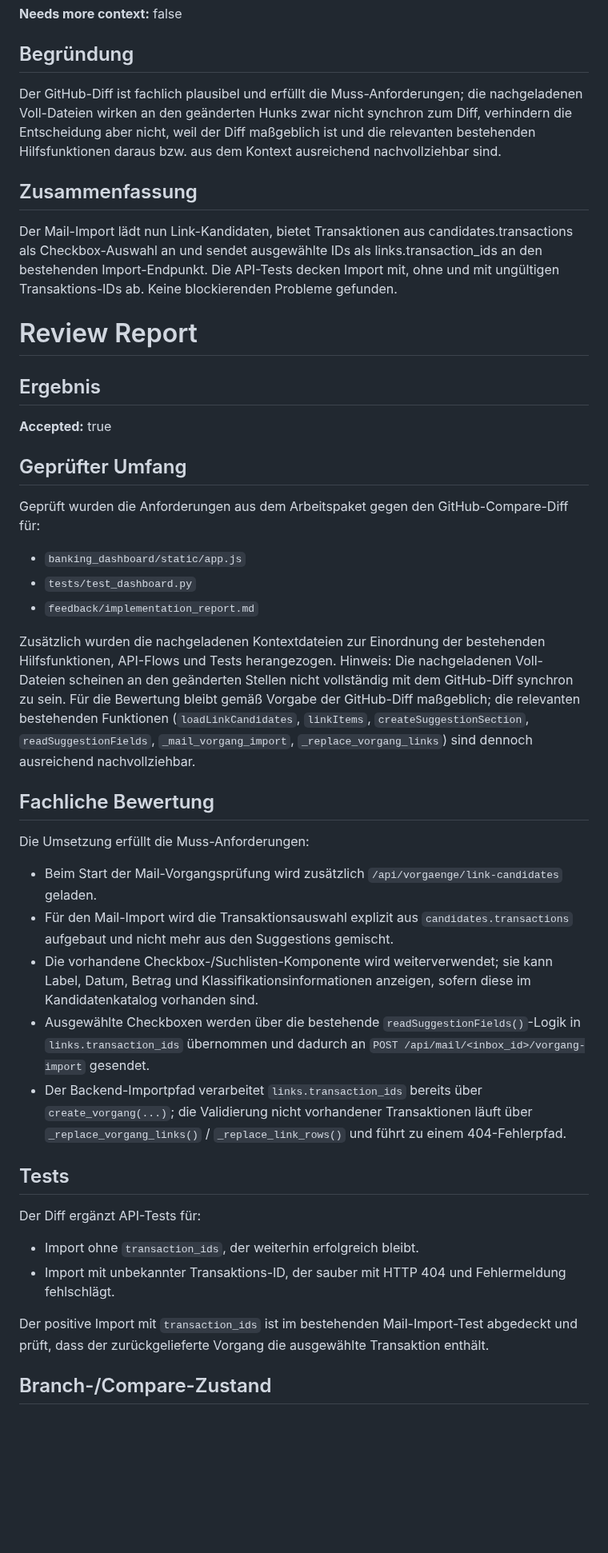
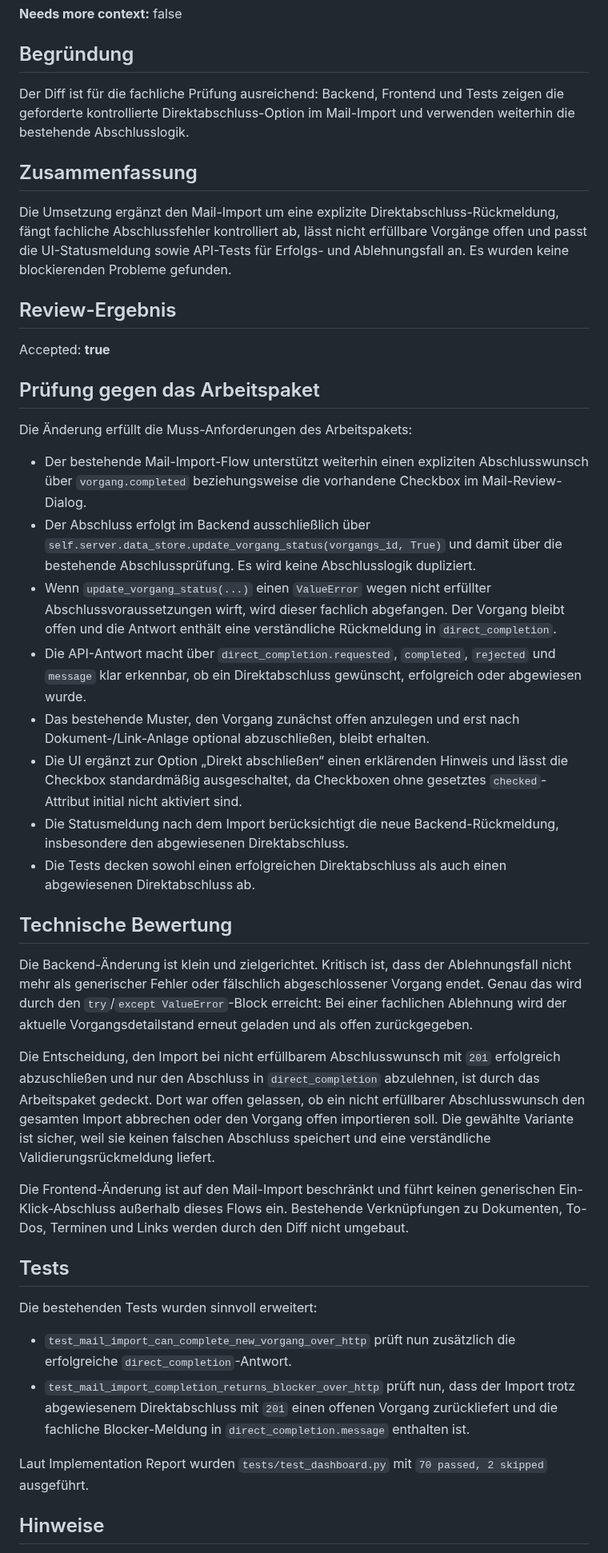
Before and after one commit to ChristophS/bsv-banking, a Markdown page: feedback/review-report.md, the part around one of its changes. Shown at 80% size. Drawn GitHub-style; blank space fills up the shorter version.

Commit message:
Updated backlog_review_suggestions

```diff
--- a/feedback/review-report.md
+++ b/feedback/review-report.md
@@ -8,46 +8,45 @@
 
 ## Begründung
 
-Der GitHub-Diff ist fachlich plausibel und erfüllt die Muss-Anforderungen; die nachgeladenen Voll-Dateien wirken an den geänderten Hunks zwar nicht synchron zum Diff, verhindern die Entscheidung aber nicht, weil der Diff maßgeblich ist und die relevanten bestehenden Hilfsfunktionen daraus bzw. aus dem Kontext ausreichend nachvollziehbar sind.
+Der Diff ist für die fachliche Prüfung ausreichend: Backend, Frontend und Tests zeigen die geforderte kontrollierte Direktabschluss-Option im Mail-Import und verwenden weiterhin die bestehende Abschlusslogik.
 
 ## Zusammenfassung
 
-Der Mail-Import lädt nun Link-Kandidaten, bietet Transaktionen aus candidates.transactions als Checkbox-Auswahl an und sendet ausgewählte IDs als links.transaction_ids an den bestehenden Import-Endpunkt. Die API-Tests decken Import mit, ohne und mit ungültigen Transaktions-IDs ab. Keine blockierenden Probleme gefunden.
+Die Umsetzung ergänzt den Mail-Import um eine explizite Direktabschluss-Rückmeldung, fängt fachliche Abschlussfehler kontrolliert ab, lässt nicht erfüllbare Vorgänge offen und passt die UI-Statusmeldung sowie API-Tests für Erfolgs- und Ablehnungsfall an. Es wurden keine blockierenden Probleme gefunden.
 
-# Review Report
+## Review-Ergebnis
 
-## Ergebnis
+Accepted: **true**
 
-**Accepted:** true
+## Prüfung gegen das Arbeitspaket
 
-## Geprüfter Umfang
+Die Änderung erfüllt die Muss-Anforderungen des Arbeitspakets:
 
-Geprüft wurden die Anforderungen aus dem Arbeitspaket gegen den GitHub-Compare-Diff für:
+- Der bestehende Mail-Import-Flow unterstützt weiterhin einen expliziten Abschlusswunsch über `vorgang.completed` beziehungsweise die vorhandene Checkbox im Mail-Review-Dialog.
+- Der Abschluss erfolgt im Backend ausschließlich über `self.server.data_store.update_vorgang_status(vorgangs_id, True)` und damit über die bestehende Abschlussprüfung. Es wird keine Abschlusslogik dupliziert.
+- Wenn `update_vorgang_status(...)` einen `ValueError` wegen nicht erfüllter Abschlussvoraussetzungen wirft, wird dieser fachlich abgefangen. Der Vorgang bleibt offen und die Antwort enthält eine verständliche Rückmeldung in `direct_completion`.
+- Die API-Antwort macht über `direct_completion.requested`, `completed`, `rejected` und `message` klar erkennbar, ob ein Direktabschluss gewünscht, erfolgreich oder abgewiesen wurde.
+- Das bestehende Muster, den Vorgang zunächst offen anzulegen und erst nach Dokument-/Link-Anlage optional abzuschließen, bleibt erhalten.
+- Die UI ergänzt zur Option „Direkt abschließen“ einen erklärenden Hinweis und lässt die Checkbox standardmäßig ausgeschaltet, da Checkboxen ohne gesetztes `checked`-Attribut initial nicht aktiviert sind.
+- Die Statusmeldung nach dem Import berücksichtigt die neue Backend-Rückmeldung, insbesondere den abgewiesenen Direktabschluss.
+- Die Tests decken sowohl einen erfolgreichen Direktabschluss als auch einen abgewiesenen Direktabschluss ab.
 
-- `banking_dashboard/static/app.js`
-- `tests/test_dashboard.py`
-- `feedback/implementation_report.md`
+## Technische Bewertung
 
-Zusätzlich wurden die nachgeladenen Kontextdateien zur Einordnung der bestehenden Hilfsfunktionen, API-Flows und Tests herangezogen. Hinweis: Die nachgeladenen Voll-Dateien scheinen an den geänderten Stellen nicht vollständig mit dem GitHub-Diff synchron zu sein. Für die Bewertung bleibt gemäß Vorgabe der GitHub-Diff maßgeblich; die relevanten bestehenden Funktionen (`loadLinkCandidates`, `linkItems`, `createSuggestionSection`, `readSuggestionFields`, `_mail_vorgang_import`, `_replace_vorgang_links`) sind dennoch ausreichend nachvollziehbar.
+Die Backend-Änderung ist klein und zielgerichtet. Kritisch ist, dass der Ablehnungsfall nicht mehr als generischer Fehler oder fälschlich abgeschlossener Vorgang endet. Genau das wird durch den `try`/`except ValueError`-Block erreicht: Bei einer fachlichen Ablehnung wird der aktuelle Vorgangsdetailstand erneut geladen und als offen zurückgegeben.
 
-## Fachliche Bewertung
+Die Entscheidung, den Import bei nicht erfüllbarem Abschlusswunsch mit `201` erfolgreich abzuschließen und nur den Abschluss in `direct_completion` abzulehnen, ist durch das Arbeitspaket gedeckt. Dort war offen gelassen, ob ein nicht erfüllbarer Abschlusswunsch den gesamten Import abbrechen oder den Vorgang offen importieren soll. Die gewählte Variante ist sicher, weil sie keinen falschen Abschluss speichert und eine verständliche Validierungsrückmeldung liefert.
 
-Die Umsetzung erfüllt die Muss-Anforderungen:
-
-- Beim Start der Mail-Vorgangsprüfung wird zusätzlich `/api/vorgaenge/link-candidates` geladen.
-- Für den Mail-Import wird die Transaktionsauswahl explizit aus `candidates.transactions` aufgebaut und nicht mehr aus den Suggestions gemischt.
-- Die vorhandene Checkbox-/Suchlisten-Komponente wird weiterverwendet; sie kann Label, Datum, Betrag und Klassifikationsinformationen anzeigen, sofern diese im Kandidatenkatalog vorhanden sind.
-- Ausgewählte Checkboxen werden über die bestehende `readSuggestionFields()`-Logik in `links.transaction_ids` übernommen und dadurch an `POST /api/mail/<inbox_id>/vorgang-import` gesendet.
-- Der Backend-Importpfad verarbeitet `links.transaction_ids` bereits über `create_vorgang(...)`; die Validierung nicht vorhandener Transaktionen läuft über `_replace_vorgang_links()` / `_replace_link_rows()` und führt zu einem 404-Fehlerpfad.
+Die Frontend-Änderung ist auf den Mail-Import beschränkt und führt keinen generischen Ein-Klick-Abschluss außerhalb dieses Flows ein. Bestehende Verknüpfungen zu Dokumenten, To-Dos, Terminen und Links werden durch den Diff nicht umgebaut.
 
 ## Tests
 
-Der Diff ergänzt API-Tests für:
+Die bestehenden Tests wurden sinnvoll erweitert:
 
-- Import ohne `transaction_ids`, der weiterhin erfolgreich bleibt.
-- Import mit unbekannter Transaktions-ID, der sauber mit HTTP 404 und Fehlermeldung fehlschlägt.
+- `test_mail_import_can_complete_new_vorgang_over_http` prüft nun zusätzlich die erfolgreiche `direct_completion`-Antwort.
+- `test_mail_import_completion_returns_blocker_over_http` prüft nun, dass der Import trotz abgewiesenem Direktabschluss mit `201` einen offenen Vorgang zurückliefert und die fachliche Blocker-Meldung in `direct_completion.message` enthalten ist.
 
-Der positive Import mit `transaction_ids` ist im bestehenden Mail-Import-Test abgedeckt und prüft, dass der zurückgelieferte Vorgang die ausgewählte Transaktion enthält.
+Laut Implementation Report wurden `tests/test_dashboard.py` mit `70 passed, 2 skipped` ausgeführt.
 
-## Branch-/Compare-Zustand
+## Hinweise
 
```
Also changed, not shown: other parts of feedback/review-report.md (+1 -17 lines).
